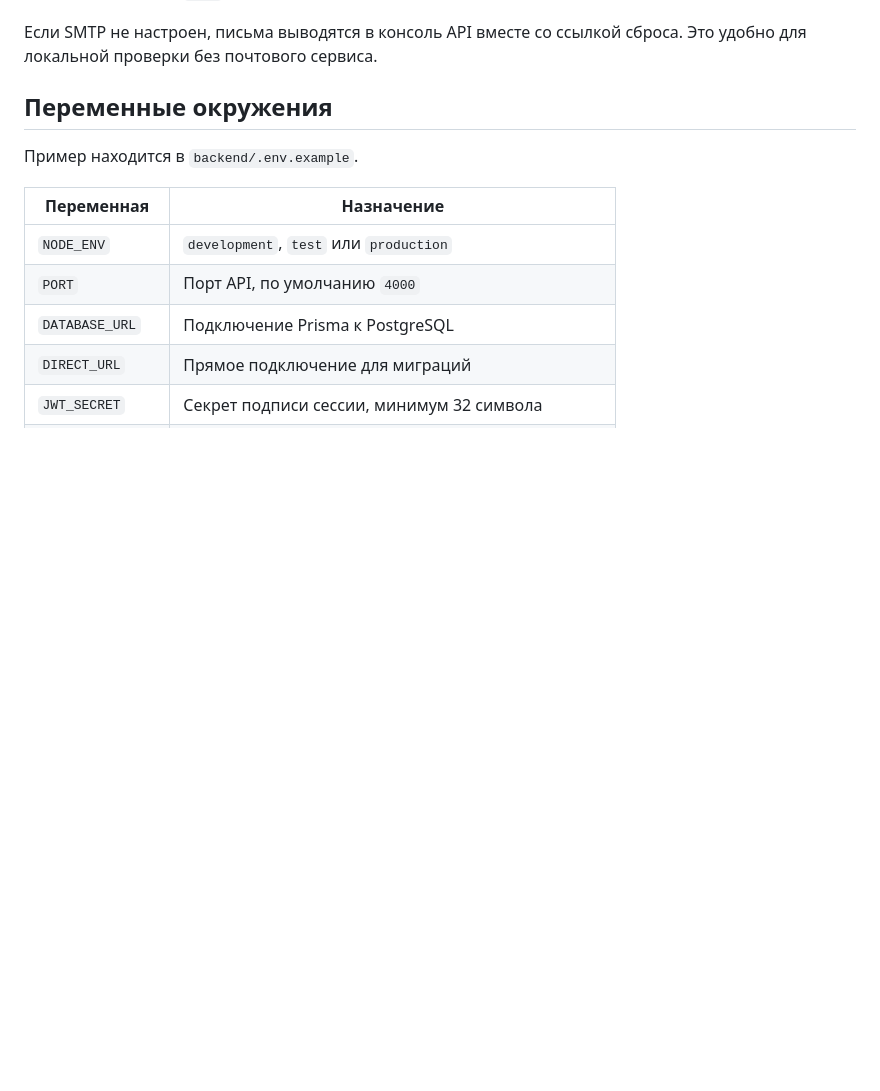
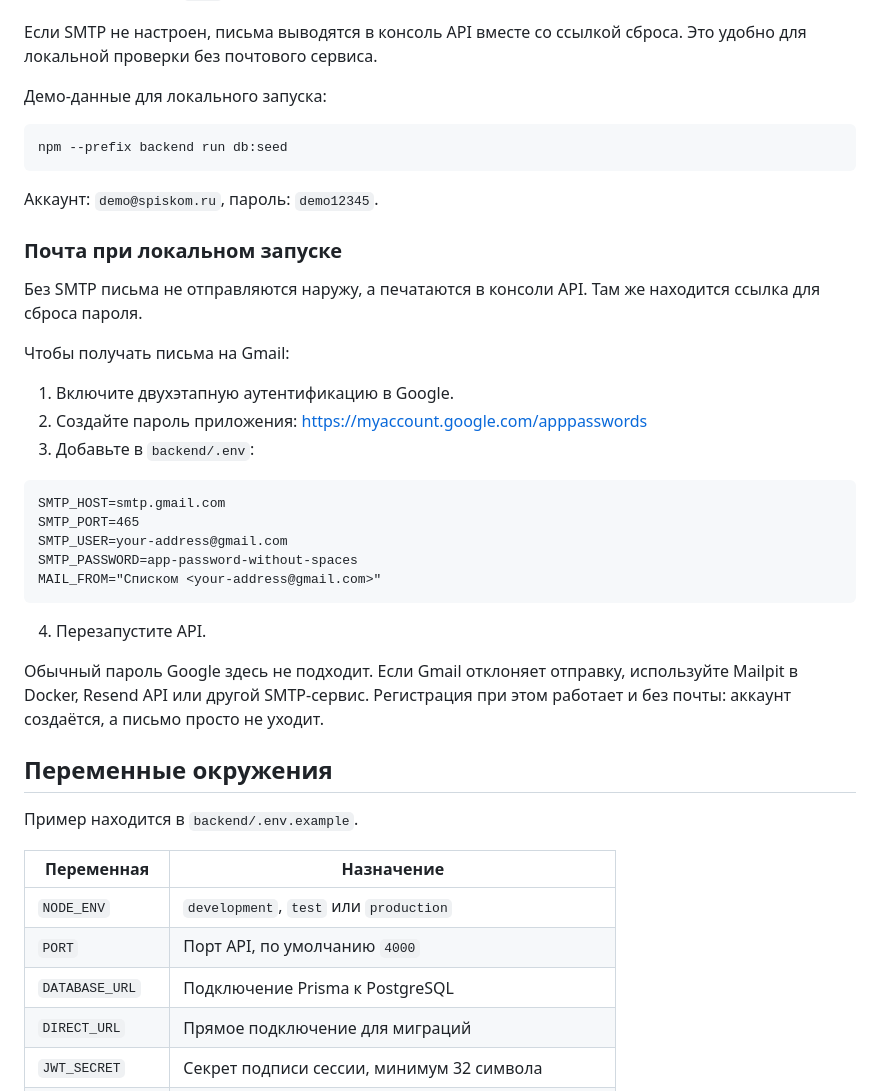
Before and after one commit to YakovlevCoded/spiskom, a Markdown page: README.md, the part around one of its changes. Drawn GitHub-style; blank space fills up the shorter version.

Commit message:
docs: описать локальную проверку почты

````diff
--- a/README.md
+++ b/README.md
@@ -115,6 +117,36 @@ npm run dev
 - Vite проксирует `/api` на API, поэтому cookie работает как same-origin.
 
 Если SMTP не настроен, письма выводятся в консоль API вместе со ссылкой сброса. Это удобно для локальной проверки без почтового сервиса.
+
+Демо-данные для локального запуска:
+
+```bash
+npm --prefix backend run db:seed
+```
+
+Аккаунт: `demo@spiskom.ru`, пароль: `demo12345`.
+
+### Почта при локальном запуске
+
+Без SMTP письма не отправляются наружу, а печатаются в консоли API. Там же находится ссылка для сброса пароля.
+
+Чтобы получать письма на Gmail:
+
+1. Включите двухэтапную аутентификацию в Google.
+2. Создайте пароль приложения: https://myaccount.google.com/apppasswords
+3. Добавьте в `backend/.env`:
+
+```text
+SMTP_HOST=smtp.gmail.com
+SMTP_PORT=465
+SMTP_USER=your-address@gmail.com
+SMTP_PASSWORD=app-password-without-spaces
+MAIL_FROM="Списком <your-address@gmail.com>"
+```
+
+4. Перезапустите API.
+
+Обычный пароль Google здесь не подходит. Если Gmail отклоняет отправку, используйте Mailpit в Docker, Resend API или другой SMTP-сервис. Регистрация при этом работает и без почты: аккаунт создаётся, а письмо просто не уходит.
 
 ## Переменные окружения
 
````
Also changed, not shown: other parts of README.md (+2 -0 lines), docs/screenshots/todos.jpg.
